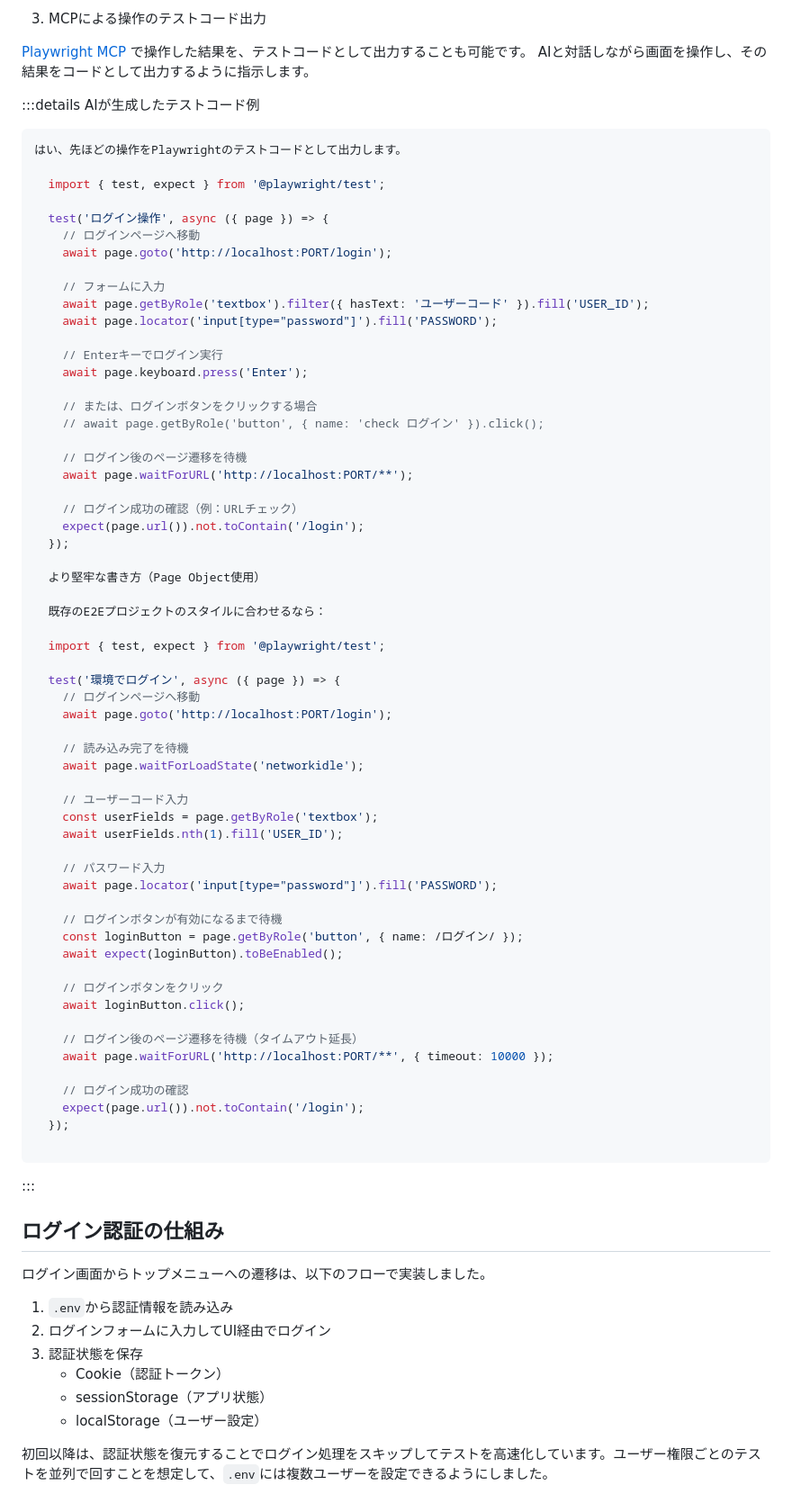
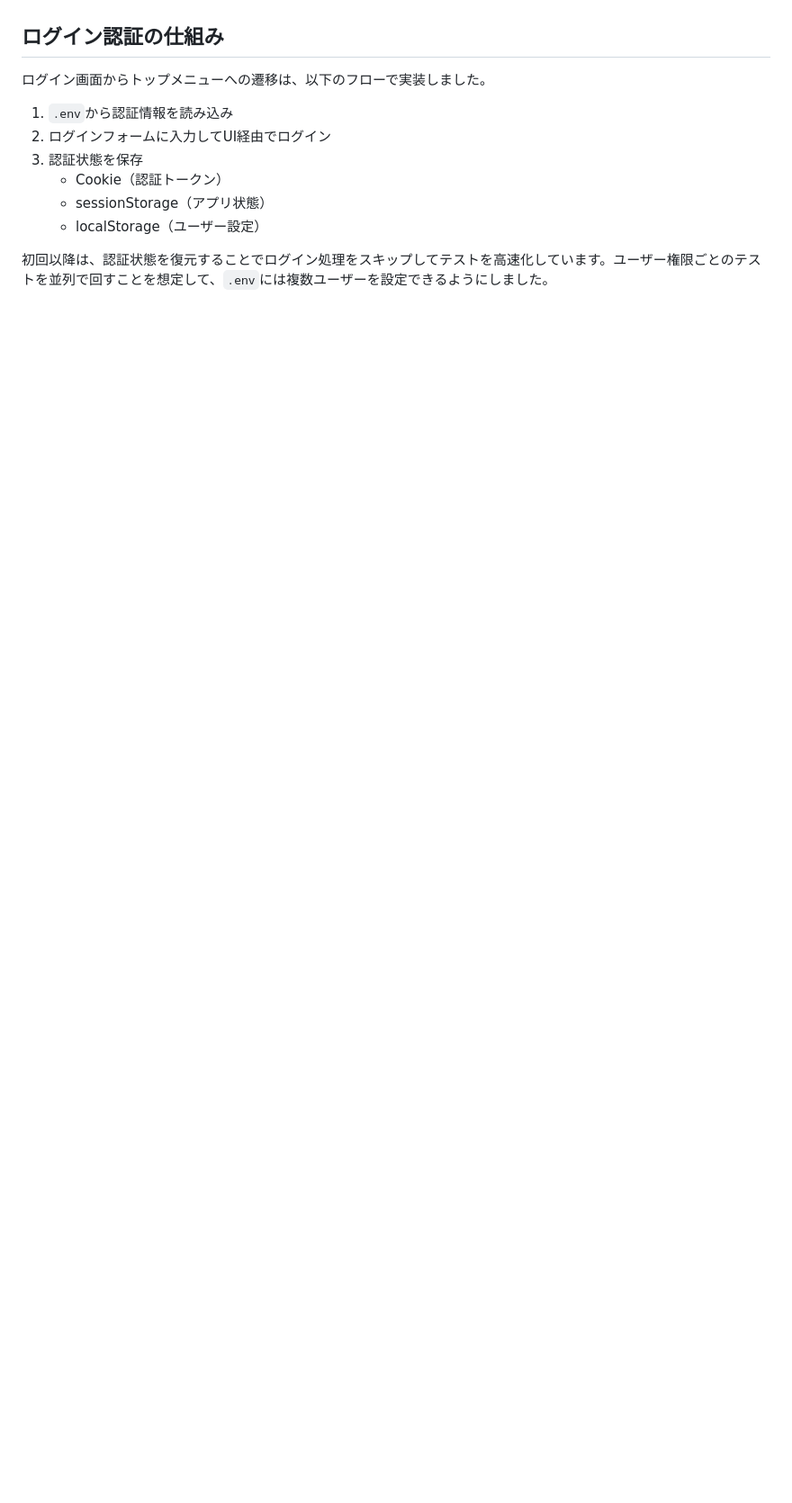
Before and after one commit to pixcelo/zenn-content, a Markdown page: articles/blazor-radzen-playwright-e2e.md, the part around one of its changes. Shown at 90% size. GitHub-like rendering; blank space fills up the shorter version.

````diff
--- a/articles/blazor-radzen-playwright-e2e.md
+++ b/articles/blazor-radzen-playwright-e2e.md
@@ -235,74 +369,3 @@ Recordモードで試しておくと良いです。
-3. MCPによる操作のテストコード出力
-
-[Playwright MCP](https://github.com/microsoft/playwright-mcp) で操作した結果を、テストコードとして出力することも可能です。
-AIと対話しながら画面を操作し、その結果をコードとして出力するように指示します。
-
-:::details AIが生成したテストコード例
-
-```typescript
-はい、先ほどの操作をPlaywrightのテストコードとして出力します。
-
-  import { test, expect } from '@playwright/test';
-
-  test('ログイン操作', async ({ page }) => {
-    // ログインページへ移動
-    await page.goto('http://localhost:PORT/login');
-
-    // フォームに入力
-    await page.getByRole('textbox').filter({ hasText: 'ユーザーコード' }).fill('USER_ID');
-    await page.locator('input[type="password"]').fill('PASSWORD');
-
-    // Enterキーでログイン実行
-    await page.keyboard.press('Enter');
-
-    // または、ログインボタンをクリックする場合
-    // await page.getByRole('button', { name: 'check ログイン' }).click();
-
-    // ログイン後のページ遷移を待機
-    await page.waitForURL('http://localhost:PORT/**');
-
-    // ログイン成功の確認（例：URLチェック）
-    expect(page.url()).not.toContain('/login');
-  });
-
-  より堅牢な書き方（Page Object使用）
-
-  既存のE2Eプロジェクトのスタイルに合わせるなら：
-
-  import { test, expect } from '@playwright/test';
-
-  test('環境でログイン', async ({ page }) => {
-    // ログインページへ移動
-    await page.goto('http://localhost:PORT/login');
-
-    // 読み込み完了を待機
-    await page.waitForLoadState('networkidle');
-
-    // ユーザーコード入力
-    const userFields = page.getByRole('textbox');
-    await userFields.nth(1).fill('USER_ID');
-
-    // パスワード入力
-    await page.locator('input[type="password"]').fill('PASSWORD');
-
-    // ログインボタンが有効になるまで待機
-    const loginButton = page.getByRole('button', { name: /ログイン/ });
-    await expect(loginButton).toBeEnabled();
-
-    // ログインボタンをクリック
-    await loginButton.click();
-
-    // ログイン後のページ遷移を待機（タイムアウト延長）
-    await page.waitForURL('http://localhost:PORT/**', { timeout: 10000 });
-
-    // ログイン成功の確認
-    expect(page.url()).not.toContain('/login');
-  });
-
-```
-
-:::
-
 ## ログイン認証の仕組み
 
 ログイン画面からトップメニューへの遷移は、以下のフローで実装しました。
````
Also changed, not shown: other parts of articles/blazor-radzen-playwright-e2e.md (+195 -50 lines), images/blazor-radzen-playwright-e2e/html-report-detail.png (added), images/blazor-radzen-playwright-e2e/html-report.png (added), images/blazor-radzen-playwright-e2e/test-explorer.png (added).
